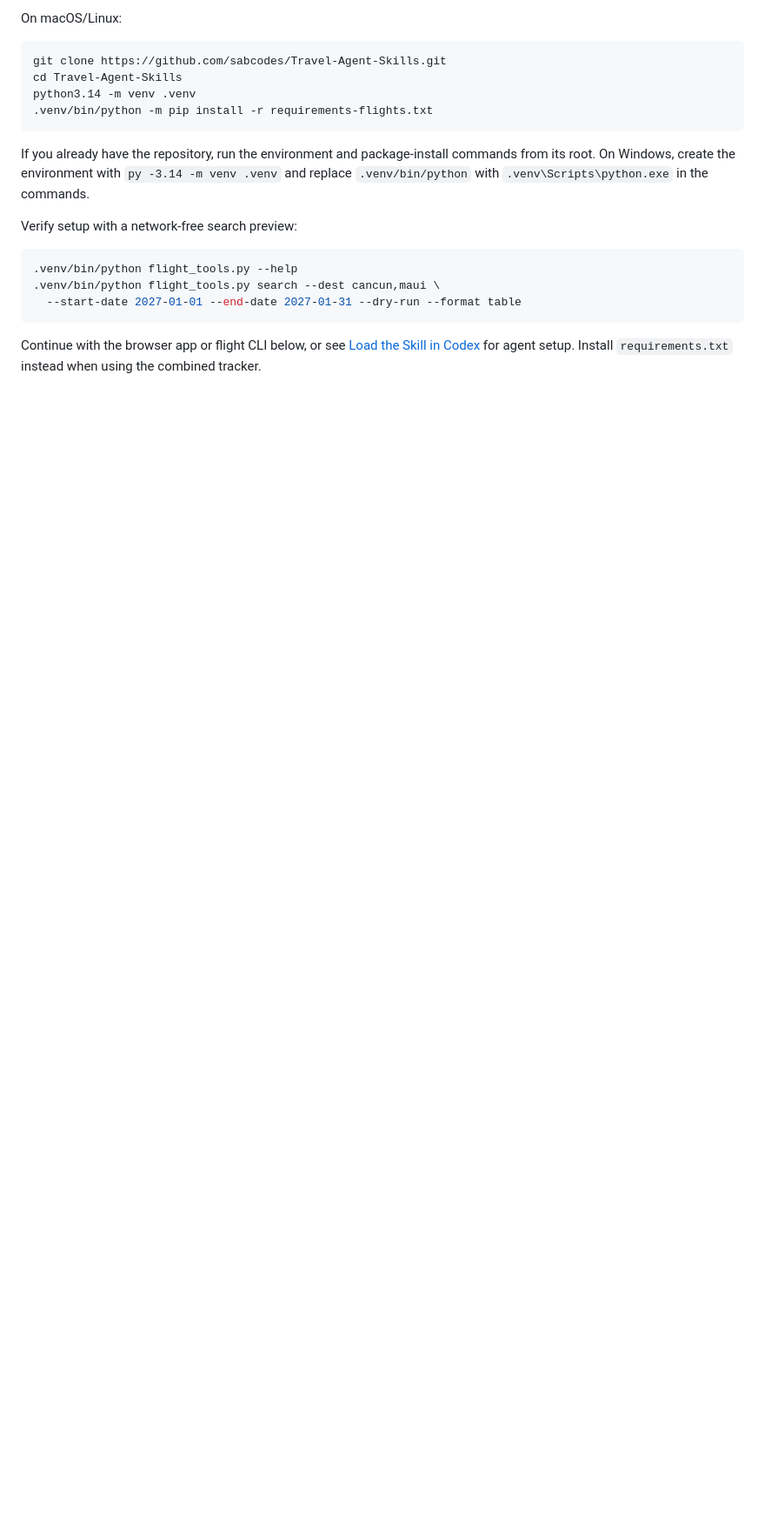
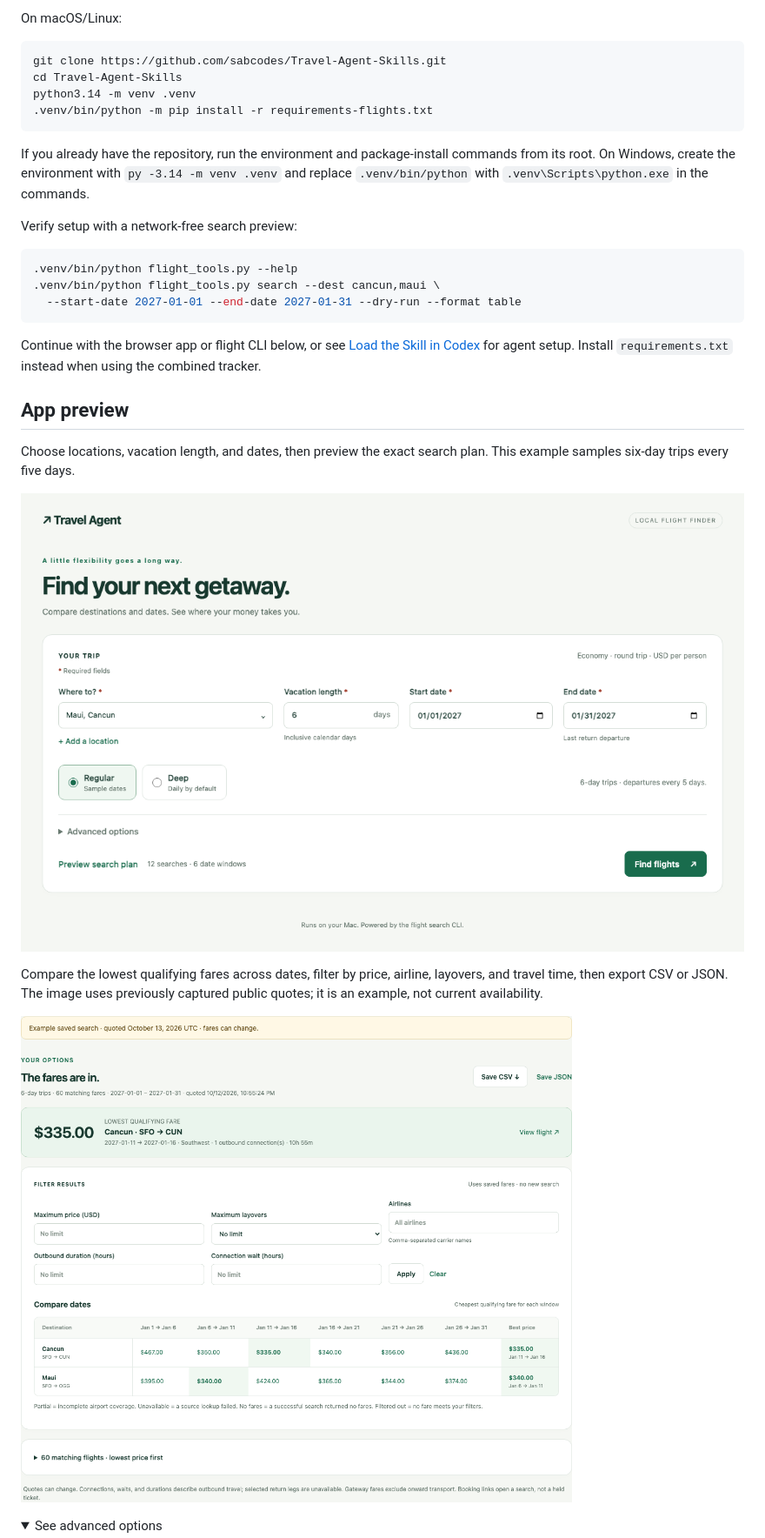
Before and after one commit to sabcodes/Travel-Agent-Skills, a Markdown page: README.md, the part around one of its changes. Shown at 87% size. Drawn GitHub-style; pictures changed too: docs/screenshots/flight-results.png (added), docs/screenshots/flight-search.png (added); folded sections open; blank space fills up the shorter version.

````diff
--- a/README.md
+++ b/README.md
@@ -43,3 +45,17 @@ Verify setup with a network-free search preview:
 ```
 
 Continue with the browser app or flight CLI below, or see [Load the Skill in Codex](#load-the-skill-in-codex) for agent setup. Install `requirements.txt` instead when using the combined tracker.
+
+## App preview
+
+Choose locations, vacation length, and dates, then preview the exact search plan. This example samples six-day trips every five days.
+
+![Local flight search with destination selection, vacation length, dates, regular/deep modes, and search preview](docs/screenshots/flight-search.png)
+
+Compare the lowest qualifying fares across dates, filter by price, airline, layovers, and travel time, then export CSV or JSON. The image uses previously captured public quotes; it is an example, not current availability.
+
+![Saved fare comparison for Cancun and Maui with lowest prices, offline filters, and CSV/JSON export](docs/screenshots/flight-results.png)
+
+<details>
+<summary>See advanced options</summary>
+
````
Also changed, not shown: other parts of README.md (+9 -0 lines), docs/screenshots/README.md (added, +11 -0 lines), docs/screenshots/advanced-options.png (added).
